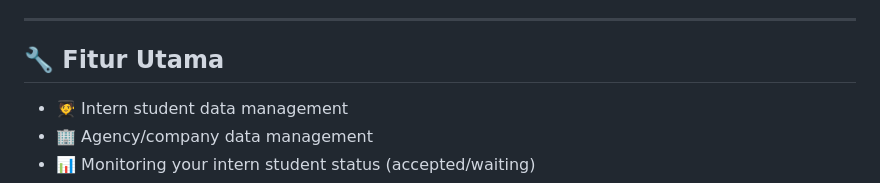
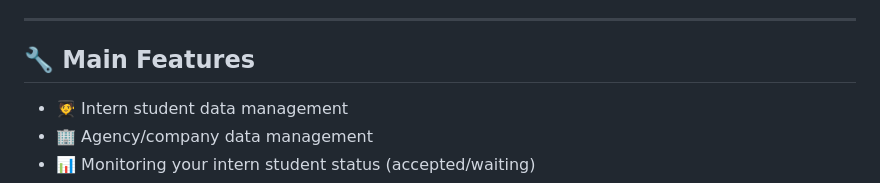
Before and after one commit to genta-bahana-nagari/sija-kerja, a Markdown page: README-ENGLISH.md, the part around the change. GitHub-like rendering.

```diff
--- a/README-ENGLISH.md
+++ b/README-ENGLISH.md
@@ -6,7 +6,7 @@ This application facilitates the management of student data, supervisors, agenci
 
 ---
 
-## 🔧 Fitur Utama
+## 🔧 Main Features
 
 - 🧑‍🎓 Intern student data management
 - 🏢 Agency/company data management
```
